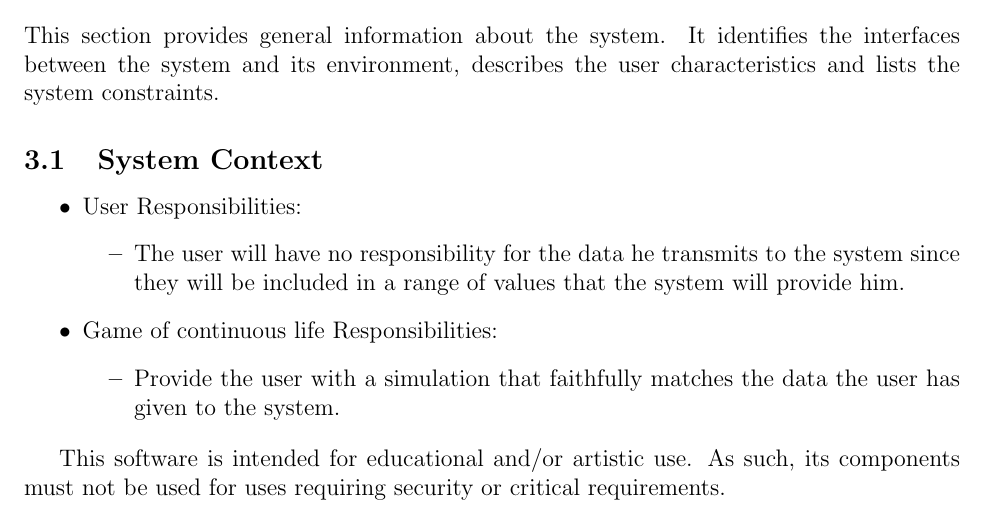
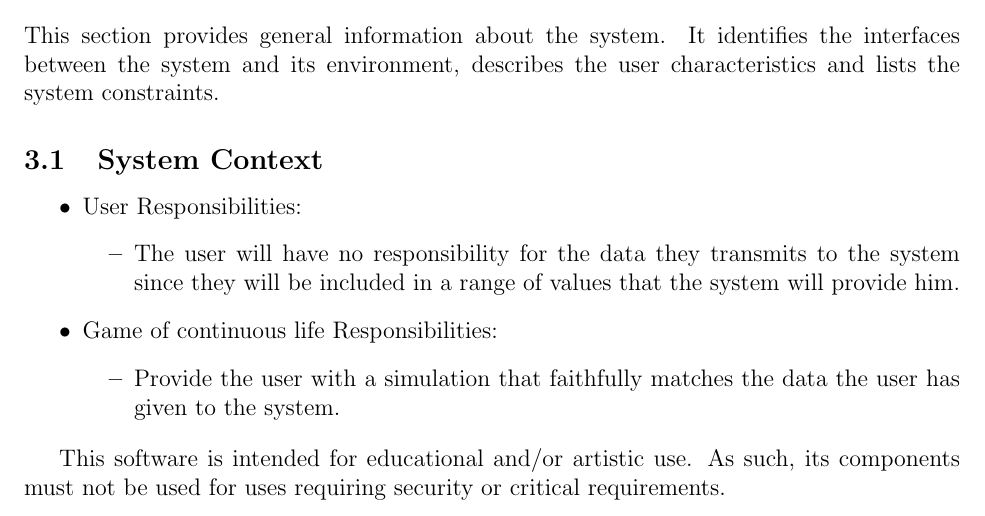
Before and after one commit to BaptistePignier/CAS741-GameOfLife, a LaTeX document (docs/SRS/SRS.tex): part of page 6 of 13, cut so that both start at the same text. Compiled offline with pdfLaTeX.

Commit message:
fix error in SRS

```diff
--- a/docs/SRS/SRS.tex
+++ b/docs/SRS/SRS.tex
@@ -241,7 +241,7 @@ characteristics and lists the system constraints.
 \begin{itemize}
 \item User Responsibilities:
 \begin{itemize}
-\item The user will have no responsibility for the data he transmits to the system since they will be included in a range of values
+\item The user will have no responsibility for the data they transmits to the system since they will be included in a range of values
 that the system will provide him.
 \end{itemize}
 \item \progname{} Responsibilities:
```
